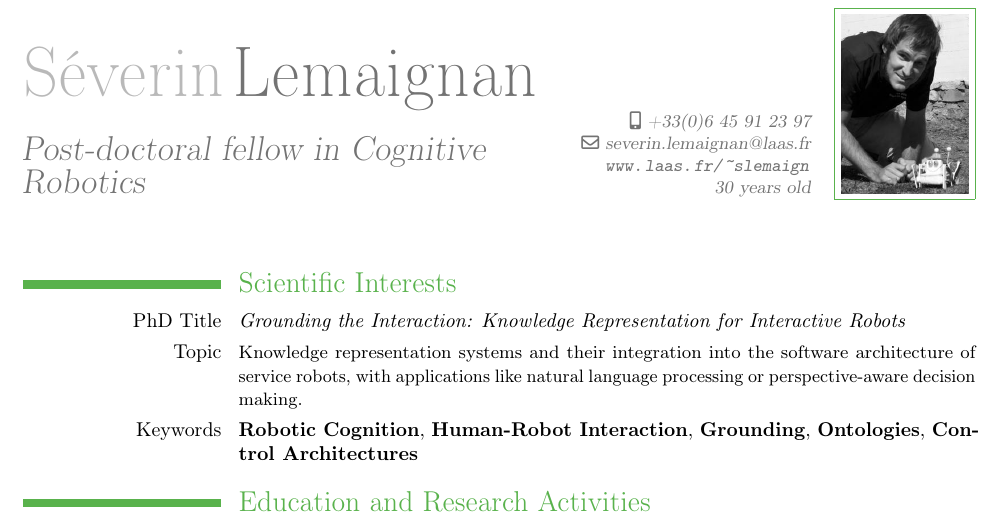
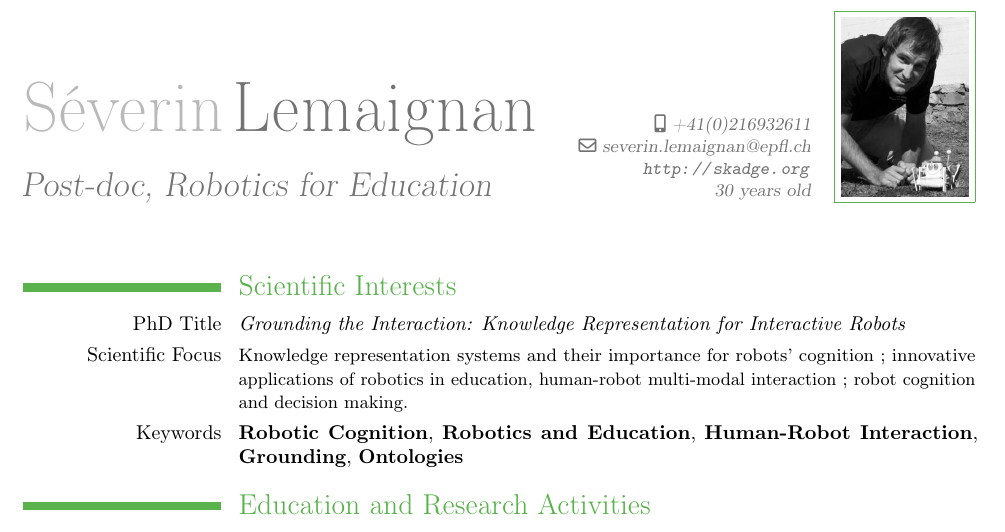
Before and after one commit to severin-lemaignan/cv, a LaTeX CV (cv.tex): part of page 1 of 3 before the commit and part of page 1 of 2 after it, cut so that both start at the same text. Compiled offline with pdfLaTeX.

Commit message:
Updated with contacts at EPFL

```diff
--- a/cv.tex
+++ b/cv.tex
@@ -25,14 +25,14 @@
 % personal data
 \firstname{Séverin}
 \familyname{Lemaignan}
-\title{Post-doctoral fellow in Cognitive Robotics}               % optional, remove the line if not wanted
+\title{Post-doc, Robotics for Education}               % optional, remove the line if not wanted
 %\address{LAAS-CNRS}{31077 Toulouse}    % optional, remove the line if not wanted
 
-\mobile{+33(0)6 45 91 23 97}                    % optional, remove the line if not wanted
+\mobile{+41(0)216932611}                    % optional, remove the line if not wanted
 %\phone{phone (optional)}                      % optional, remove the line if not wanted
 %\fax{fax (optional)}                          % optional, remove the line if not wanted
-\email{severin.lemaignan@laas.fr}                      % optional, remove the line if not wanted
-\extrainfo{\url{www.laas.fr/~slemaign} \\ 30 years old}{}    % optional, remove the line if not wanted
+\email{severin.lemaignan@epfl.ch}                      % optional, remove the line if not wanted
+\extrainfo{\url{http://skadge.org} \\ 30 years old}{}    % optional, remove the line if not wanted
 
 \photo[64pt]{id2.jpg}                         % '64pt' is the height the picture must be resized to and 'picture' is the name of the picture file; optional, remove the line if not wanted
 %\quote{Doctorante en Sciences Cognitives}                 % optional, remove the line if not wanted
@@ -52,8 +52,8 @@
 %%%%%%%%%%%%%%%%%%%%%%%%%%%%%%%%%%%%%%%%%%%%%%%%%%%%%%%%%%%%%%%%%%%%%%%%%%%%%%%%%%%%%%%%%%%%%%%%%%%%%%%%%%%%%%%%
 \section{Scientific Interests}
 \cvline{PhD Title}{\emph{Grounding the Interaction: Knowledge Representation for Interactive Robots}}
-\cvline{Topic}{\small Knowledge representation systems and their integration into the software architecture of service robots, with applications like natural language processing or perspective-aware decision making.}
-\cvline{Keywords}{\textbf{Robotic Cognition}, \textbf{Human-Robot Interaction}, \textbf{Grounding}, \textbf{Ontologies}, \textbf{Control Architectures}}
+\cvline{Scientific Focus}{\small Knowledge representation systems and their importance for robots' cognition ; innovative applications of robotics in education, human-robot multi-modal interaction ; robot cognition and decision making.}
+\cvline{Keywords}{\textbf{Robotic Cognition}, \textbf{Robotics and Education}, \textbf{Human-Robot Interaction}, \textbf{Grounding}, \textbf{Ontologies}}
 
 %%%%%%%%%%%%%%%%%%%%%%%%%%%%%%%%%%%%%%%%%%%%%%%%%%%%%%%%%%%%%%%%%%%%%%%%%%%%%%%%%%%%%%%%%%%%%%%%%%%%%%%%%%%%%%%%
 \section{Education and Research Activities}
```
Also changed, not shown: cv.tex (4 more changed lines).
